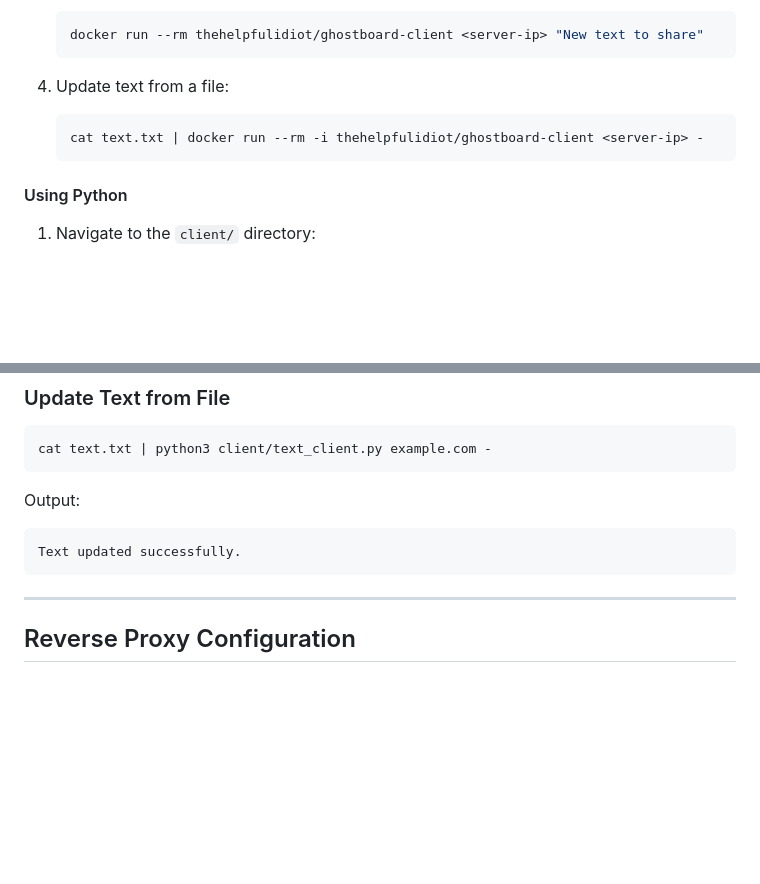
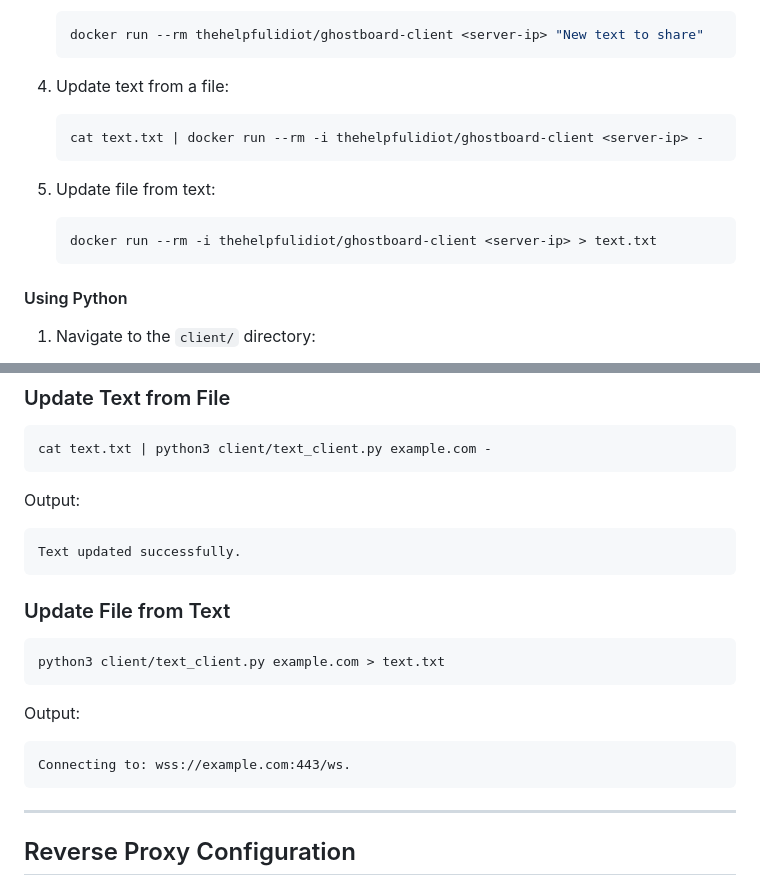
Before and after one commit to jon6fingrs/ghostboard, a Markdown page: README.md, 2 parts joined by grey strips. Drawn GitHub-style; blank space fills up the shorter version.

````diff
--- a/README.md
+++ b/README.md
@@ -125,6 +125,11 @@ ghostboard/
    cat text.txt | docker run --rm -i thehelpfulidiot/ghostboard-client <server-ip> -
    ```
 
+5. Update file from text:
+   ```bash
+   docker run --rm -i thehelpfulidiot/ghostboard-client <server-ip> > text.txt
+   ```
+
 #### Using Python
 
 1. Navigate to the `client/` directory:
@@ -179,6 +184,16 @@ cat text.txt | python3 client/text_client.py example.com -
 Output:
 ```
 Text updated successfully.
+```
+
+### Update File from Text
+```bash
+python3 client/text_client.py example.com > text.txt
+```
+
+Output:
+```
+Connecting to: wss://example.com:443/ws.
 ```
 
 ---
````
